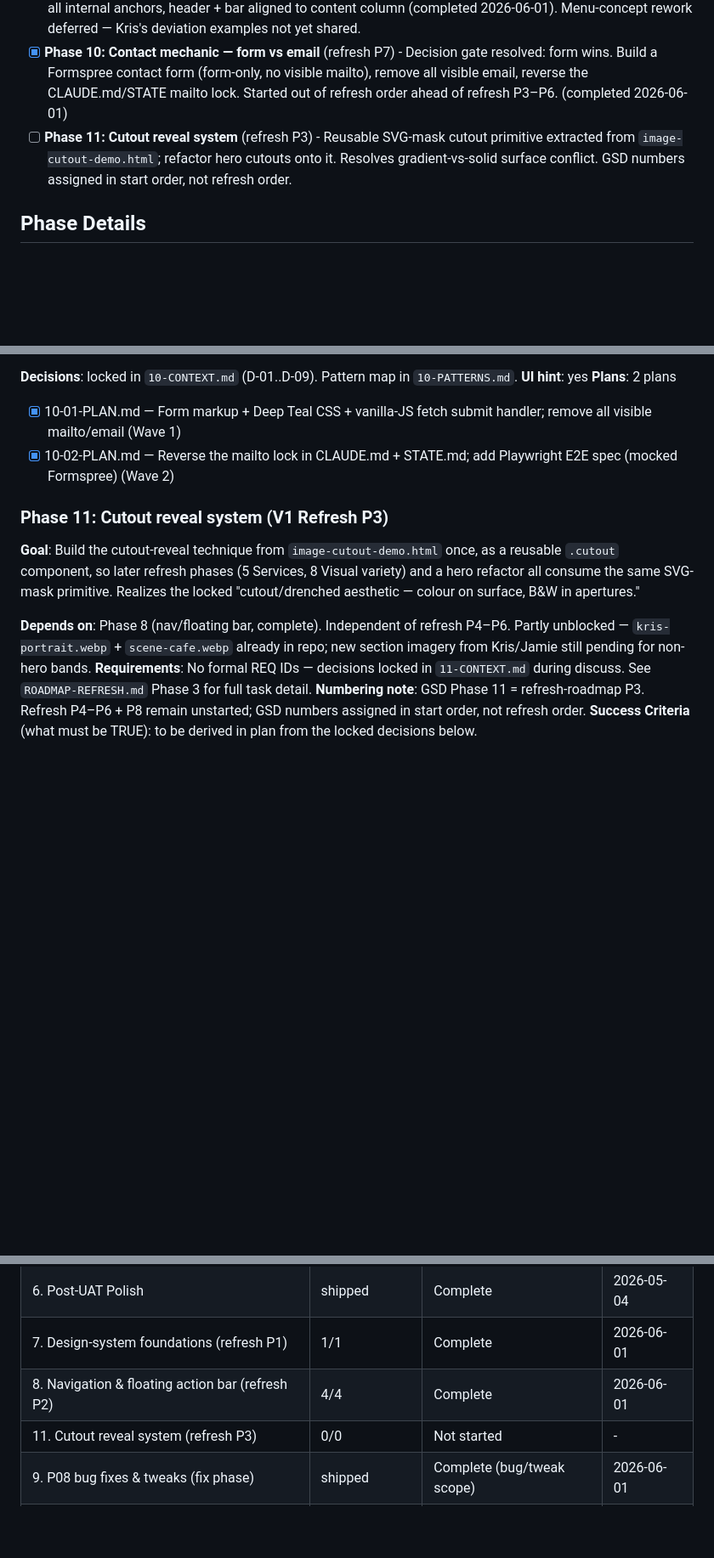
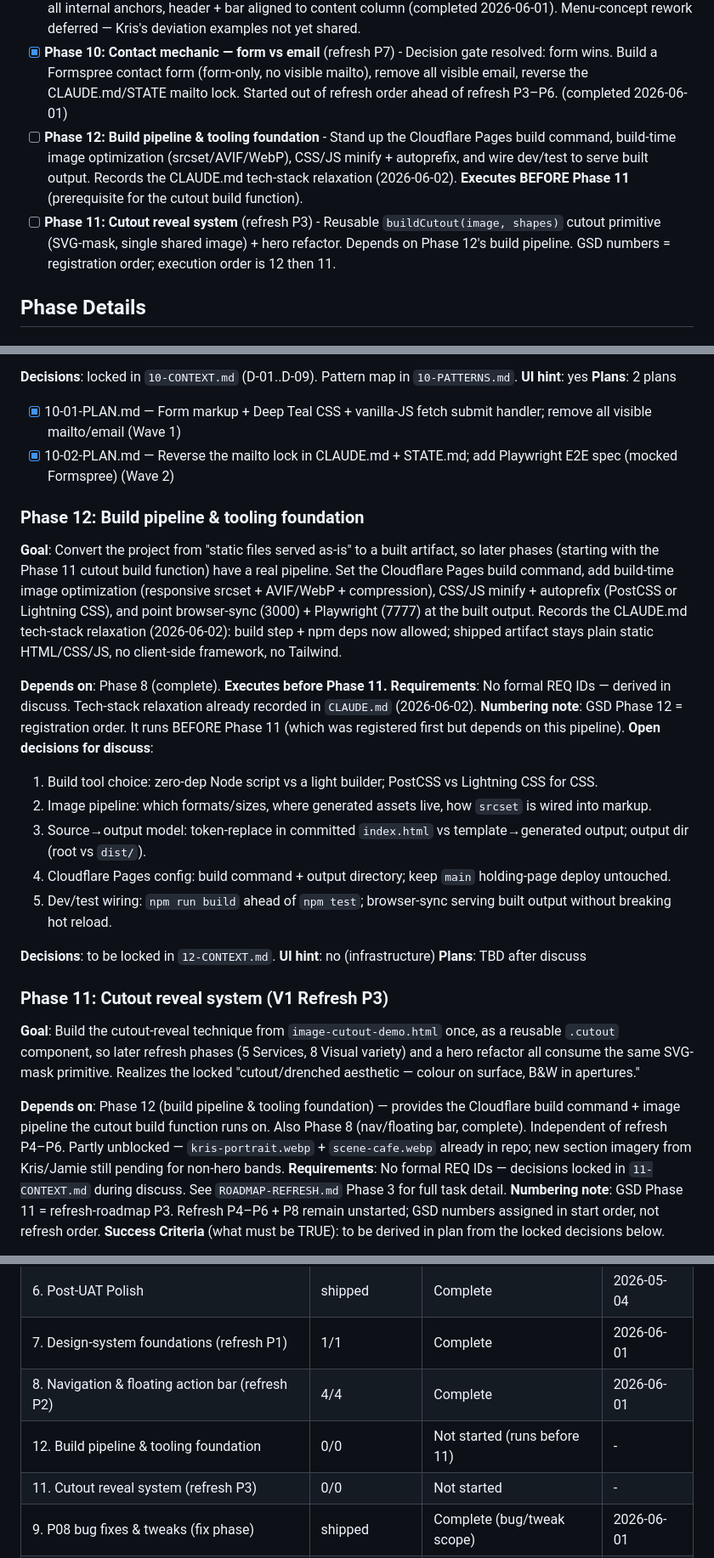
Before and after one commit to kevawin/looktwice.uk, a Markdown page: .planning/ROADMAP.md, 3 parts joined by grey strips. Shown at 85% size. Drawn GitHub-style; blank space fills up the shorter version.

Commit message:
docs: relax tech-stack rule (build+deps allowed, no Tailwind); add Phase 12 build foundation before Phase 11

```diff
--- a/.planning/ROADMAP.md
+++ b/.planning/ROADMAP.md
@@ -25,7 +25,8 @@ A warm referral lands, recognises their own problem in Kris's words within 60 se
 - [x] **Phase 8: Navigation & floating action bar** (refresh P2) - Header scrolls away (de-sticky, de-burger, drop Contact), floating gradient CTA pill + white/pink burger nav past the hero (completed 2026-06-01)
 - [x] **Phase 9: P08 bug fixes & tweaks** (fix phase, not a refresh-roadmap phase) - 6 commits: gutter alignment, mobile menu stacking/hide, inverted colours + white borders, no stray focus, scroll-collapse, clean-URL on all internal anchors, header + bar aligned to content column (completed 2026-06-01). Menu-concept rework deferred — Kris's deviation examples not yet shared.
 - [x] **Phase 10: Contact mechanic — form vs email** (refresh P7) - Decision gate resolved: form wins. Build a Formspree contact form (form-only, no visible mailto), remove all visible email, reverse the CLAUDE.md/STATE mailto lock. Started out of refresh order ahead of refresh P3–P6. (completed 2026-06-01)
-- [ ] **Phase 11: Cutout reveal system** (refresh P3) - Reusable SVG-mask cutout primitive extracted from `image-cutout-demo.html`; refactor hero cutouts onto it. Resolves gradient-vs-solid surface conflict. GSD numbers assigned in start order, not refresh order.
+- [ ] **Phase 12: Build pipeline & tooling foundation** - Stand up the Cloudflare Pages build command, build-time image optimization (srcset/AVIF/WebP), CSS/JS minify + autoprefix, and wire dev/test to serve built output. Records the CLAUDE.md tech-stack relaxation (2026-06-02). **Executes BEFORE Phase 11** (prerequisite for the cutout build function).
+- [ ] **Phase 11: Cutout reveal system** (refresh P3) - Reusable `buildCutout(image, shapes)` cutout primitive (SVG-mask, single shared image) + hero refactor. Depends on Phase 12's build pipeline. GSD numbers = registration order; execution order is 12 then 11.
 
 ## Phase Details
 
@@ -202,11 +203,29 @@ A warm referral lands, recognises their own problem in Kris's words within 60 se
   - [x] 10-01-PLAN.md — Form markup + Deep Teal CSS + vanilla-JS fetch submit handler; remove all visible mailto/email (Wave 1)
   - [x] 10-02-PLAN.md — Reverse the mailto lock in CLAUDE.md + STATE.md; add Playwright E2E spec (mocked Formspree) (Wave 2)
 
+### Phase 12: Build pipeline & tooling foundation
+
+**Goal**: Convert the project from "static files served as-is" to a built artifact, so later phases (starting with the Phase 11 cutout build function) have a real pipeline. Set the Cloudflare Pages build command, add build-time image optimization (responsive srcset + AVIF/WebP + compression), CSS/JS minify + autoprefix (PostCSS or Lightning CSS), and point browser-sync (3000) + Playwright (7777) at the built output. Records the CLAUDE.md tech-stack relaxation (2026-06-02): build step + npm deps now allowed; shipped artifact stays plain static HTML/CSS/JS, no client-side framework, no Tailwind.
+
+**Depends on**: Phase 8 (complete). **Executes before Phase 11.**
+**Requirements**: No formal REQ IDs — derived in discuss. Tech-stack relaxation already recorded in `CLAUDE.md` (2026-06-02).
+**Numbering note**: GSD Phase 12 = registration order. It runs BEFORE Phase 11 (which was registered first but depends on this pipeline).
+**Open decisions for discuss**:
+  1. Build tool choice: zero-dep Node script vs a light builder; PostCSS vs Lightning CSS for CSS.
+  2. Image pipeline: which formats/sizes, where generated assets live, how `srcset` is wired into markup.
+  3. Source→output model: token-replace in committed `index.html` vs template→generated output; output dir (root vs `dist/`).
+  4. Cloudflare Pages config: build command + output directory; keep `main` holding-page deploy untouched.
+  5. Dev/test wiring: `npm run build` ahead of `npm test`; browser-sync serving built output without breaking hot reload.
+
+**Decisions**: to be locked in `12-CONTEXT.md`.
+**UI hint**: no (infrastructure)
+**Plans**: TBD after discuss
+
 ### Phase 11: Cutout reveal system (V1 Refresh P3)
 
 **Goal**: Build the cutout-reveal technique from `image-cutout-demo.html` once, as a reusable `.cutout` component, so later refresh phases (5 Services, 8 Visual variety) and a hero refactor all consume the same SVG-mask primitive. Realizes the locked "cutout/drenched aesthetic — colour on surface, B&W in apertures."
 
-**Depends on**: Phase 8 (nav/floating bar, complete). Independent of refresh P4–P6. Partly unblocked — `kris-portrait.webp` + `scene-cafe.webp` already in repo; new section imagery from Kris/Jamie still pending for non-hero bands.
+**Depends on**: Phase 12 (build pipeline & tooling foundation) — provides the Cloudflare build command + image pipeline the cutout build function runs on. Also Phase 8 (nav/floating bar, complete). Independent of refresh P4–P6. Partly unblocked — `kris-portrait.webp` + `scene-cafe.webp` already in repo; new section imagery from Kris/Jamie still pending for non-hero bands.
 **Requirements**: No formal REQ IDs — decisions locked in `11-CONTEXT.md` during discuss. See `ROADMAP-REFRESH.md` Phase 3 for full task detail.
 **Numbering note**: GSD Phase 11 = refresh-roadmap P3. Refresh P4–P6 + P8 remain unstarted; GSD numbers assigned in start order, not refresh order.
 **Success Criteria** (what must be TRUE): to be derived in plan from the locked decisions below.
@@ -236,6 +255,7 @@ A warm referral lands, recognises their own problem in Kris's words within 60 se
 | 6. Post-UAT Polish | shipped | Complete | 2026-05-04 |
 | 7. Design-system foundations (refresh P1) | 1/1 | Complete   | 2026-06-01 |
 | 8. Navigation & floating action bar (refresh P2) | 4/4 | Complete    | 2026-06-01 |
+| 12. Build pipeline & tooling foundation | 0/0 | Not started (runs before 11) | - |
 | 11. Cutout reveal system (refresh P3) | 0/0 | Not started | - |
 | 9. P08 bug fixes & tweaks (fix phase) | shipped | Complete (bug/tweak scope) | 2026-06-01 |
 | 10. Contact mechanic — form vs email (refresh P7) | 2/2 | Complete    | 2026-06-01 |
```
Also changed, not shown: CLAUDE.md (+2 -2 lines), 1 other file.
